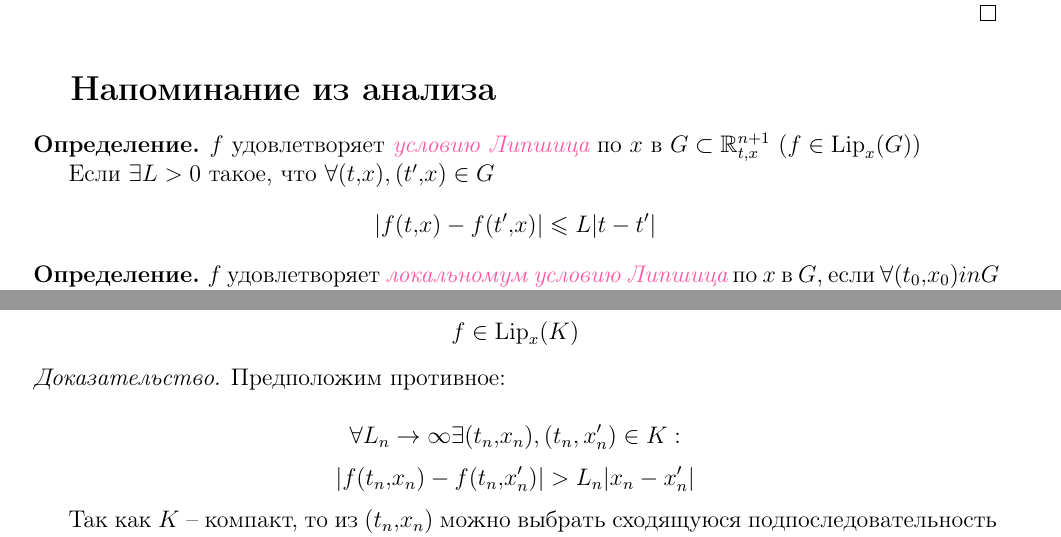
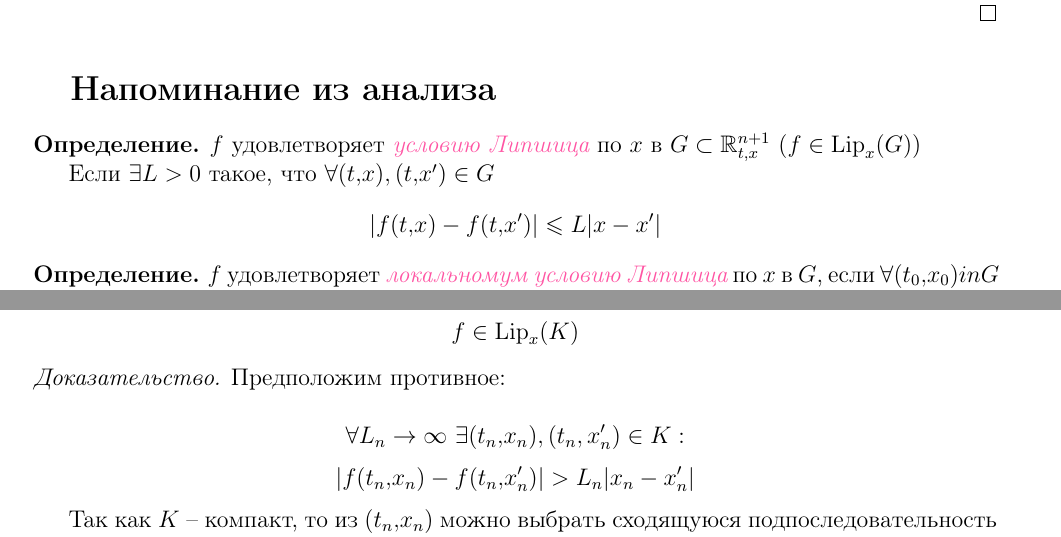
Before and after one commit to keba4ok/conspection-police, a LaTeX document (ABSOLUTELY NEW CONSPECTY (3 sem)/duds.tex): two parts of pages 15 and 16 of 19, joined at a grey line, cut so that both start at the same text. Compiled offline with pdfLaTeX.

Commit message:
Дудс до 5-й лекции

```diff
--- a/ABSOLUTELY NEW CONSPECTY (3 sem)/duds.tex
+++ b/ABSOLUTELY NEW CONSPECTY (3 sem)/duds.tex
@@ -916,8 +916,8 @@ $\gamma$ была интегральной кривой формы $F$, то е
 \begin{defn}
   $f$  удовлетворяет \se{Условие Липшица}{условию Липшица} по $x$ в $G \subset \mathbb{R}_{t,x}^{n+1}$ $(f \in \Lip_x(G))$
 
-  Если $\exists L > 0$ такое, что $\forall (t,x), (t',x) \in G$
-  $$|f(t,x) - f(t',x)| \leqslant L|t - t'|$$
+  Если $\exists L > 0$ такое, что $\forall (t,x), (t,x') \in G$
+  $$|f(t,x) - f(t,x')| \leqslant L|x - x'|$$
 
 
 
@@ -982,7 +982,7 @@ $\gamma$ была интегральной кривой формы $F$, то е
 \begin{proof}
   Предположим противное:
 
-  \[\forall L_n \to \infty  \exists (t_n,x_n), (t_n, x_n') \in K:\]
+  \[\forall L_n \to \infty \ \exists (t_n,x_n), (t_n, x_n') \in K:\]
   \[|f(t_n,x_n) - f(t_n,x_n') | > L_n |x_n - x_n'|\]
 
   Так как $K$ -- компакт, то из $(t_n,x_n)$ можно выбрать сходящуюся подпоследовательность $(t_{n_k},x_{n_k}) \to (t_0, x_0)$
```
